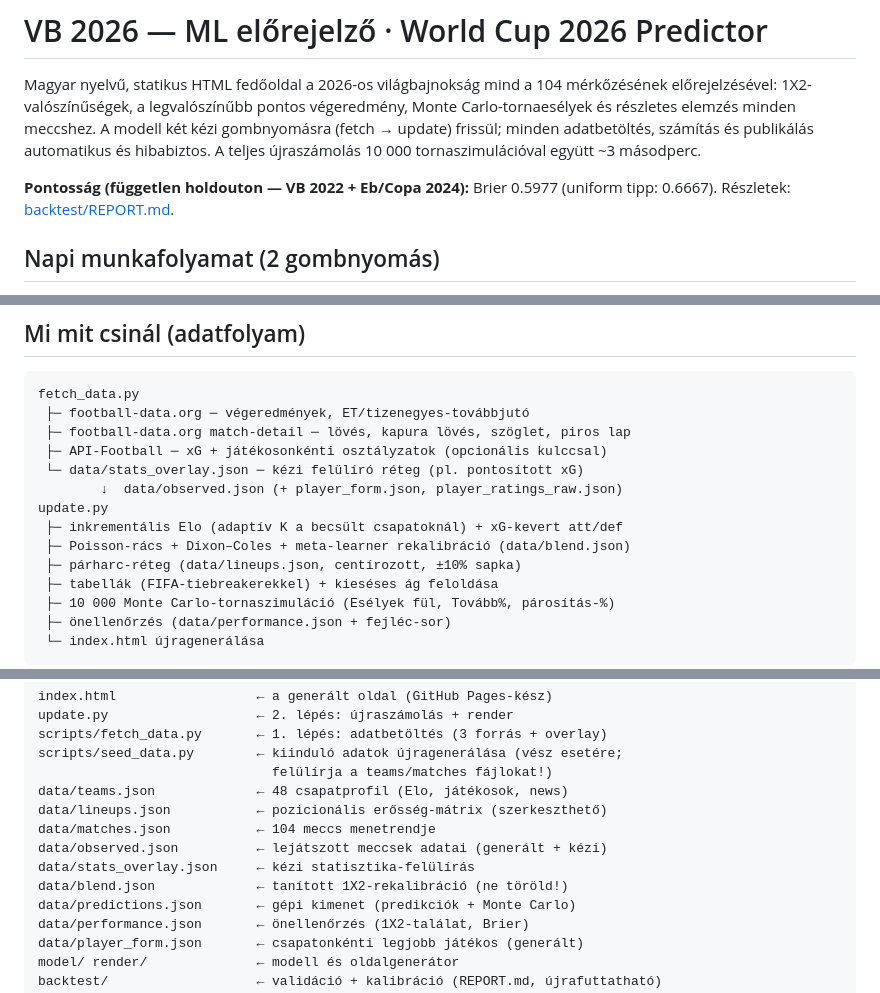
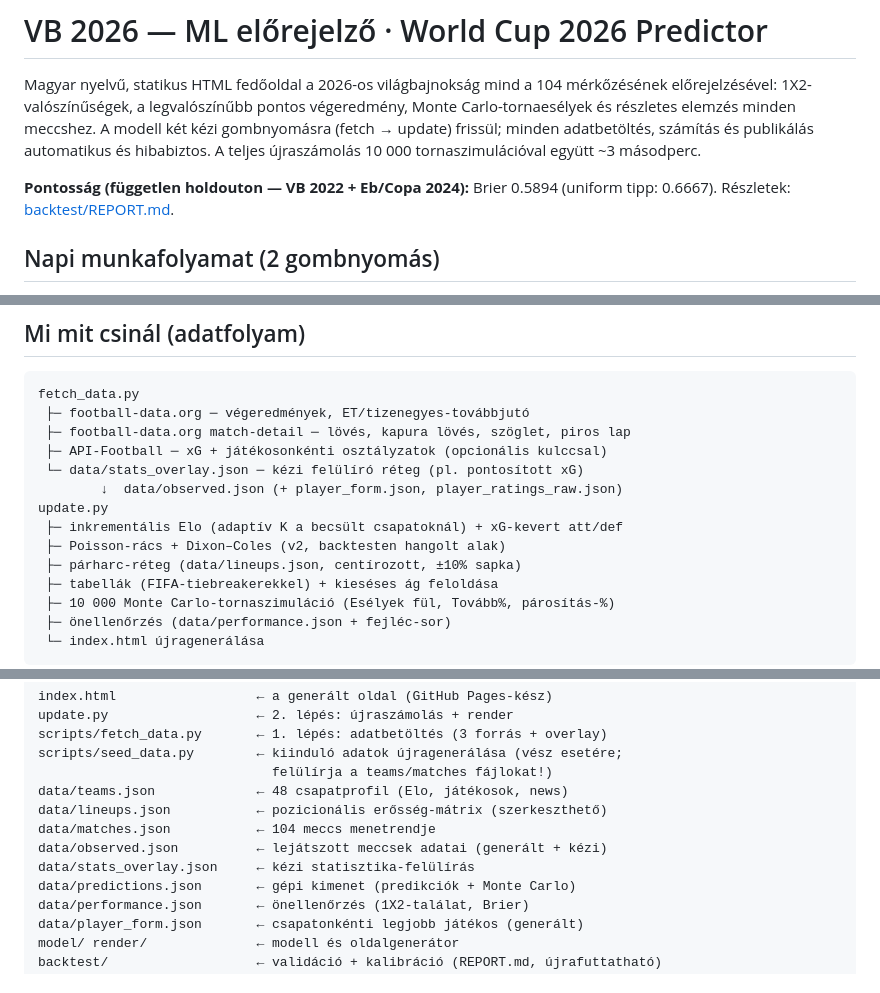
Before and after one commit to Llou77/WC2026, a Markdown page: README.md, 3 parts joined by grey strips. Rendered like a GitHub page.

```diff
--- a/README.md
+++ b/README.md
@@ -7,7 +7,7 @@ A modell két kézi gombnyomásra (fetch → update) frissül; minden adatbetöl
 számítás és publikálás automatikus és hibabiztos. A teljes újraszámolás
 10 000 tornaszimulációval együtt ~3 másodperc.
 
-**Pontosság (független holdouton — VB 2022 + Eb/Copa 2024):** Brier 0.5977
+**Pontosság (független holdouton — VB 2022 + Eb/Copa 2024):** Brier 0.5894
 (uniform tipp: 0.6667). Részletek: [backtest/REPORT.md](backtest/REPORT.md).
 
 ## Napi munkafolyamat (2 gombnyomás)
@@ -44,7 +44,7 @@ fetch_data.py
         ↓  data/observed.json (+ player_form.json, player_ratings_raw.json)
 update.py
  ├─ inkrementális Elo (adaptív K a becsült csapatoknál) + xG-kevert att/def
- ├─ Poisson-rács + Dixon–Coles + meta-learner rekalibráció (data/blend.json)
+ ├─ Poisson-rács + Dixon–Coles (v2, backtesten hangolt alak)
  ├─ párharc-réteg (data/lineups.json, centírozott, ±10% sapka)
  ├─ tabellák (FIFA-tiebreakerekkel) + kieséses ág feloldása
  ├─ 10 000 Monte Carlo-tornaszimuláció (Esélyek fül, Tovább%, párosítás-%)
@@ -90,7 +90,6 @@ data/lineups.json           ← pozicionális erősség-mátrix (szerkeszthető)
 data/matches.json           ← 104 meccs menetrendje
 data/observed.json          ← lejátszott meccsek adatai (generált + kézi)
 data/stats_overlay.json     ← kézi statisztika-felülírás
-data/blend.json             ← tanított 1X2-rekalibráció (ne töröld!)
 data/predictions.json       ← gépi kimenet (predikciók + Monte Carlo)
 data/performance.json       ← önellenőrzés (1X2-találat, Brier)
 data/player_form.json       ← csapatonkénti legjobb játékos (generált)
```
Also changed, not shown: MODEL.md (+26 -22 lines), WORKLOG.md (+2 -0 lines).
